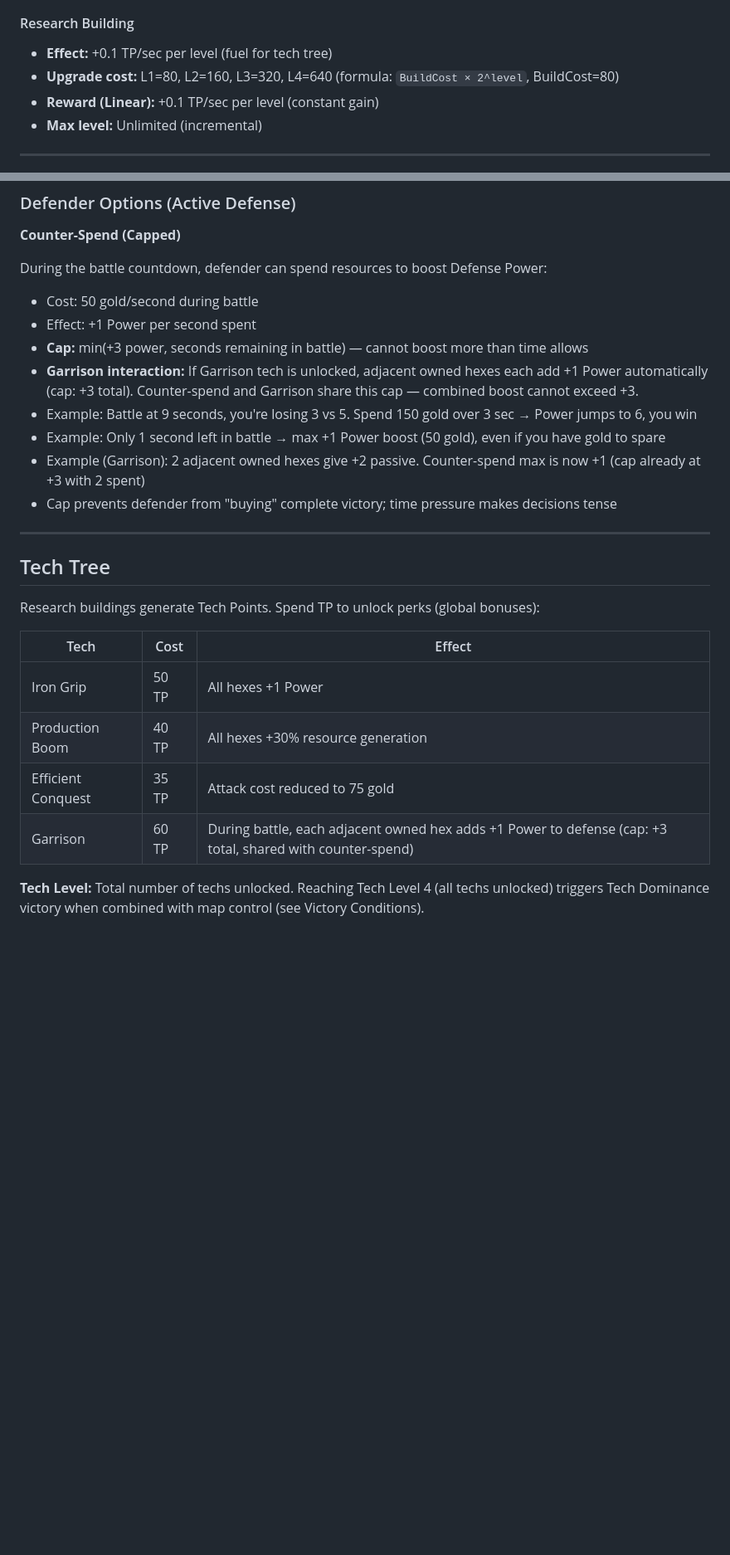
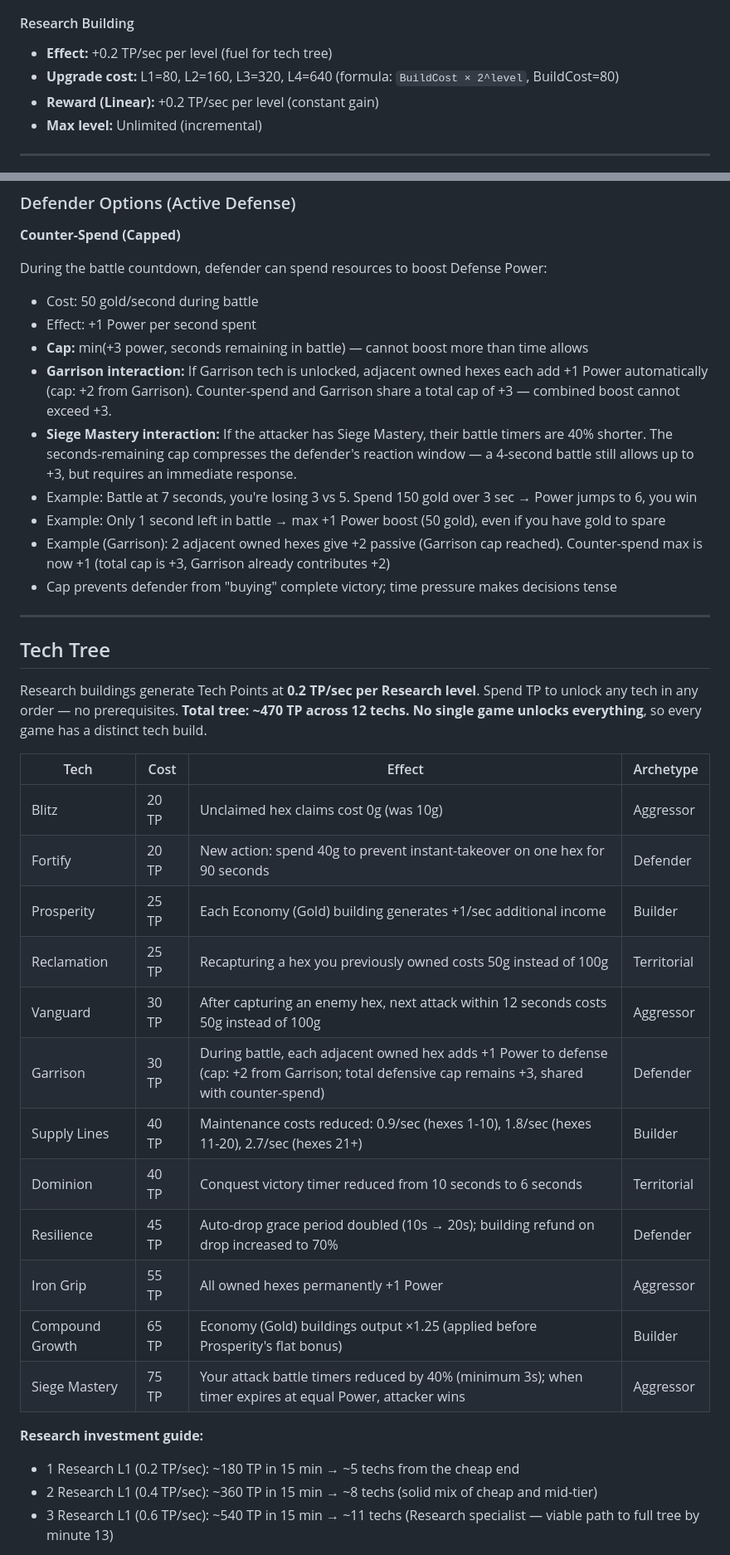
Before and after one commit to JPE-DBG/hexar, a Markdown page: CLAUDE.md, 2 parts joined by grey strips. Shown at 83% size. Rendered like a GitHub page; blank space fills up the shorter version.

```diff
--- a/CLAUDE.md
+++ b/CLAUDE.md
@@ -89,9 +89,9 @@ Each hex can have **one building** of three types. There is no separate "build"
 - **Max level:** Unlimited (incremental)
 
 #### Research Building
-- **Effect:** +0.1 TP/sec per level (fuel for tech tree)
+- **Effect:** +0.2 TP/sec per level (fuel for tech tree)
 - **Upgrade cost:** L1=80, L2=160, L3=320, L4=640 (formula: `BuildCost × 2^level`, BuildCost=80)
-- **Reward (Linear):** +0.1 TP/sec per level (constant gain)
+- **Reward (Linear):** +0.2 TP/sec per level (constant gain)
 - **Max level:** Unlimited (incremental)
 
 ---
@@ -142,24 +142,36 @@ During the battle countdown, defender can spend resources to boost Defense Power
 - Cost: 50 gold/second during battle
 - Effect: +1 Power per second spent
 - **Cap:** min(+3 power, seconds remaining in battle) — cannot boost more than time allows
-- **Garrison interaction:** If Garrison tech is unlocked, adjacent owned hexes each add +1 Power automatically (cap: +3 total). Counter-spend and Garrison share this cap — combined boost cannot exceed +3.
-- Example: Battle at 9 seconds, you're losing 3 vs 5. Spend 150 gold over 3 sec → Power jumps to 6, you win
+- **Garrison interaction:** If Garrison tech is unlocked, adjacent owned hexes each add +1 Power automatically (cap: +2 from Garrison). Counter-spend and Garrison share a total cap of +3 — combined boost cannot exceed +3.
+- **Siege Mastery interaction:** If the attacker has Siege Mastery, their battle timers are 40% shorter. The seconds-remaining cap compresses the defender's reaction window — a 4-second battle still allows up to +3, but requires an immediate response.
+- Example: Battle at 7 seconds, you're losing 3 vs 5. Spend 150 gold over 3 sec → Power jumps to 6, you win
 - Example: Only 1 second left in battle → max +1 Power boost (50 gold), even if you have gold to spare
-- Example (Garrison): 2 adjacent owned hexes give +2 passive. Counter-spend max is now +1 (cap already at +3 with 2 spent)
+- Example (Garrison): 2 adjacent owned hexes give +2 passive (Garrison cap reached). Counter-spend max is now +1 (total cap is +3, Garrison already contributes +2)
 - Cap prevents defender from "buying" complete victory; time pressure makes decisions tense
 
 ---
 
 ## Tech Tree
 
-Research buildings generate Tech Points. Spend TP to unlock perks (global bonuses):
+Research buildings generate Tech Points at **0.2 TP/sec per Research level**. Spend TP to unlock any tech in any order — no prerequisites. **Total tree: ~470 TP across 12 techs. No single game unlocks everything**, so every game has a distinct tech build.
 
-| Tech | Cost | Effect |
-|------|------|--------|
-| Iron Grip | 50 TP | All hexes +1 Power |
-| Production Boom | 40 TP | All hexes +30% resource generation |
-| Efficient Conquest | 35 TP | Attack cost reduced to 75 gold |
-| Garrison | 60 TP | During battle, each adjacent owned hex adds +1 Power to defense (cap: +3 total, shared with counter-spend) |
+| Tech | Cost | Effect | Archetype |
+|------|------|--------|-----------|
+| Blitz | 20 TP | Unclaimed hex claims cost 0g (was 10g) | Aggressor |
+| Fortify | 20 TP | New action: spend 40g to prevent instant-takeover on one hex for 90 seconds | Defender |
+| Prosperity | 25 TP | Each Economy (Gold) building generates +1/sec additional income | Builder |
+| Reclamation | 25 TP | Recapturing a hex you previously owned costs 50g instead of 100g | Territorial |
+| Vanguard | 30 TP | After capturing an enemy hex, next attack within 12 seconds costs 50g instead of 100g | Aggressor |
+| Garrison | 30 TP | During battle, each adjacent owned hex adds +1 Power to defense (cap: +2 from Garrison; total defensive cap remains +3, shared with counter-spend) | Defender |
+| Supply Lines | 40 TP | Maintenance costs reduced: 0.9/sec (hexes 1-10), 1.8/sec (hexes 11-20), 2.7/sec (hexes 21+) | Builder |
+| Dominion | 40 TP | Conquest victory timer reduced from 10 seconds to 6 seconds | Territorial |
+| Resilience | 45 TP | Auto-drop grace period doubled (10s → 20s); building refund on drop increased to 70% | Defender |
+| Iron Grip | 55 TP | All owned hexes permanently +1 Power | Aggressor |
+| Compound Growth | 65 TP | Economy (Gold) buildings output ×1.25 (applied before Prosperity's flat bonus) | Builder |
+| Siege Mastery | 75 TP | Your attack battle timers reduced by 40% (minimum 3s); when timer expires at equal Power, attacker wins | Aggressor |
 
-**Tech Level:** Total number of techs unlocked. Reaching Tech Level 4 (all techs unlocked) triggers Tech Dominance victory when combined with map control (see Victory Conditions).
+**Research investment guide:**
+- 1 Research L1 (0.2 TP/sec): ~180 TP in 15 min → ~5 techs from the cheap end
+- 2 Research L1 (0.4 TP/sec): ~360 TP in 15 min → ~8 techs (solid mix of cheap and mid-tier)
+- 3 Research L1 (0.6 TP/sec): ~540 TP in 15 min → ~11 techs (Research specialist — viable path to full tree by minute 13)
 
```
Also changed, not shown: other parts of CLAUDE.md (+22 -28 lines), MILESTONES.md (+34 -23 lines).
